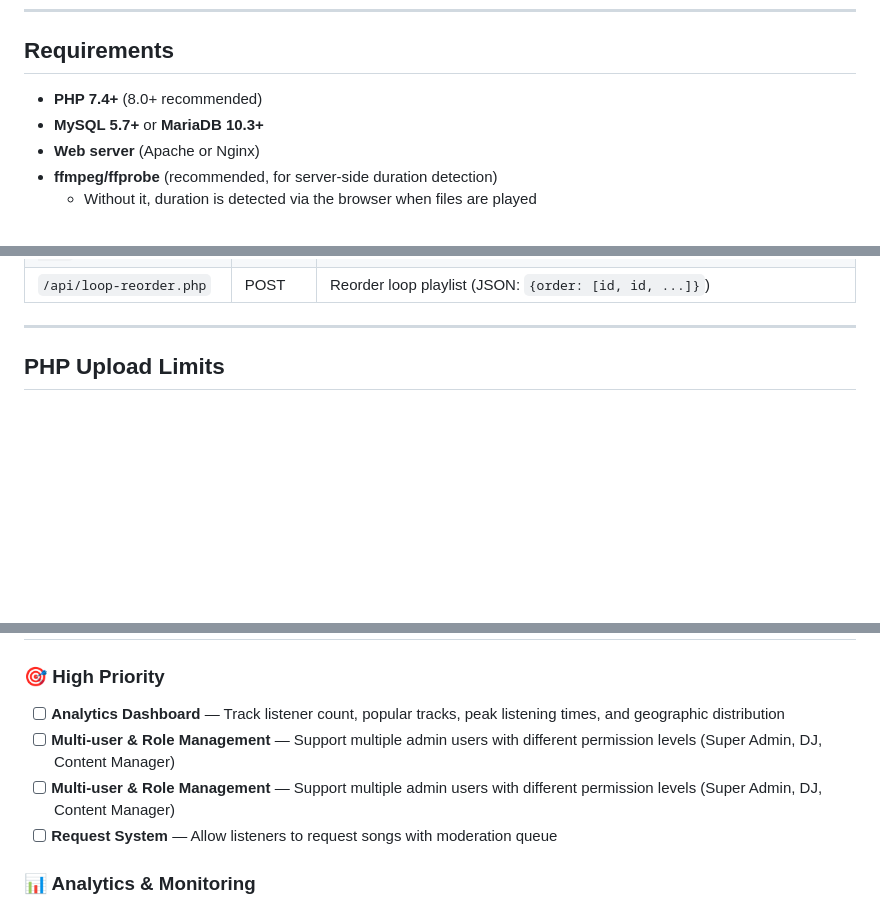
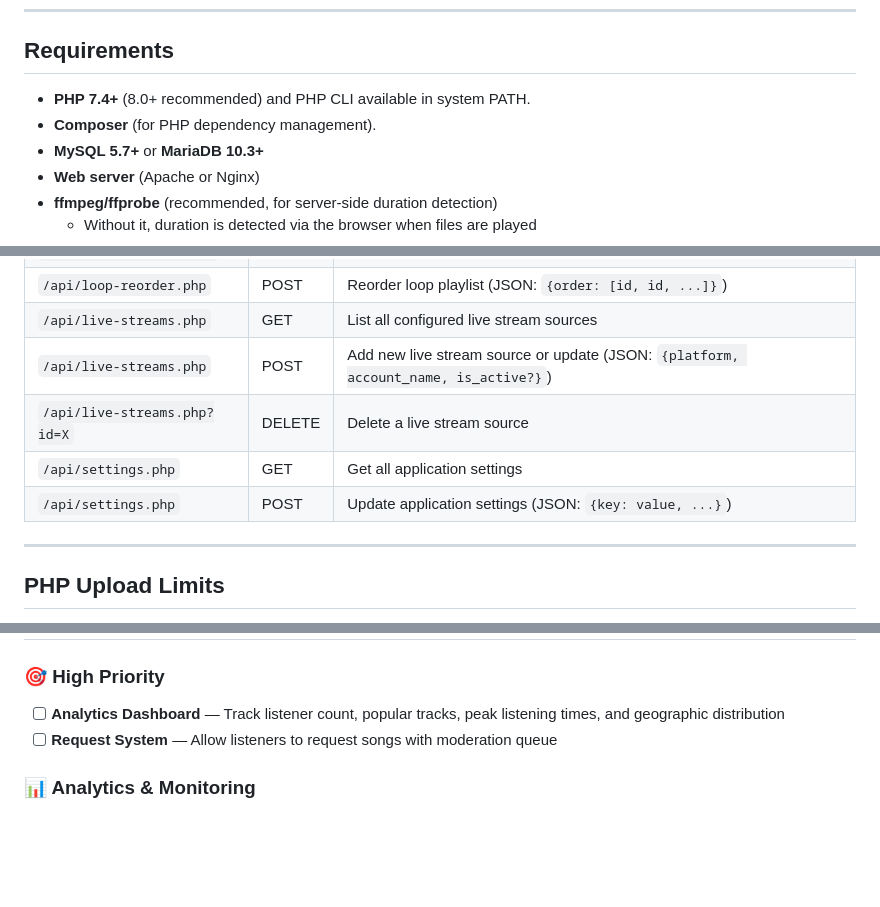
Before and after one commit to IAmMasterCraft/online-radio-system, a Markdown page: README.md, 3 parts joined by grey strips. Rendered like a GitHub page; blank space fills up the shorter version.

```diff
--- a/README.md
+++ b/README.md
@@ -46,7 +46,8 @@ The player also periodically re-syncs with the server to correct any drift from
 
 ## Requirements
 
-- **PHP 7.4+** (8.0+ recommended)
+- **PHP 7.4+** (8.0+ recommended) and PHP CLI available in system PATH.
+- **Composer** (for PHP dependency management).
 - **MySQL 5.7+** or **MariaDB 10.3+**
 - **Web server** (Apache or Nginx)
 - **ffmpeg/ffprobe** (recommended, for server-side duration detection)
@@ -247,6 +274,12 @@ You can add a compact player to any page on your site:
 | `/api/schedule.php` | POST | Create schedule (JSON: `{media_id, start_time, title?, description?}`) |
 | `/api/schedule.php?id=X` | DELETE | Delete schedule entry |
 | `/api/loop-reorder.php` | POST | Reorder loop playlist (JSON: `{order: [id, id, ...]}`) |
+| `/api/live-streams.php` | GET | List all configured live stream sources |
+| `/api/live-streams.php` | POST | Add new live stream source or update (JSON: `{platform, account_name, is_active?}`) |
+| `/api/live-streams.php?id=X` | DELETE | Delete a live stream source |
+| `/api/settings.php` | GET | Get all application settings |
+| `/api/settings.php` | POST | Update application settings (JSON: `{key: value, ...}`) |
+
 
 ---
 
@@ -323,8 +356,6 @@ The player (`player.php`) and admin panel (`admin/index.php`) use self-contained
 
 ### 🎯 High Priority
 - [ ] **Analytics Dashboard** — Track listener count, popular tracks, peak listening times, and geographic distribution
-- [ ] **Multi-user & Role Management** — Support multiple admin users with different permission levels (Super Admin, DJ, Content Manager)
-- [ ] **Multi-user & Role Management** — Support multiple admin users with different permission levels (Super Admin, DJ, Content Manager)
 - [ ] **Request System** — Allow listeners to request songs with moderation queue
 
 ### 📊 Analytics & Monitoring
```
Also changed, not shown: other parts of README.md (+26 -0 lines).
